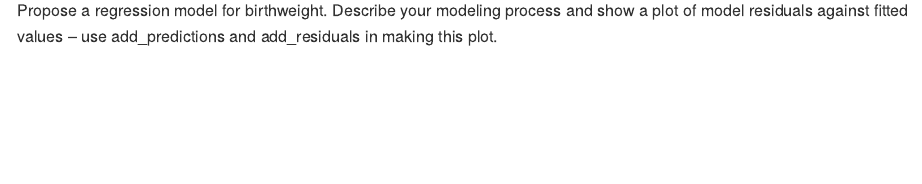
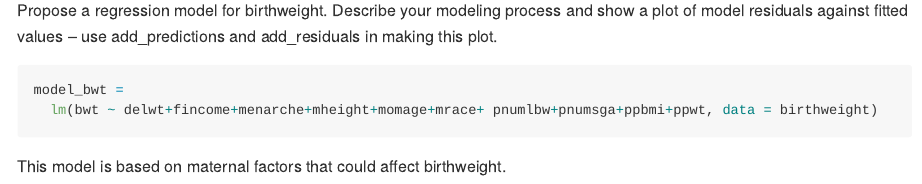
Before and after one commit to anukafi/p8105_hw6_ak4123, an R Markdown document (p8105_hw6_ak4123.Rmd): the page in a window 1100 px wide, from 6920 px down. The pictures show the output file p8105_hw6_ak4123.md that the author committed with the source, drawn offline in the style of GitHub; long lines of code are wrapped.

Commit message:
created my model

````diff
--- a/p8105_hw6_ak4123.Rmd
+++ b/p8105_hw6_ak4123.Rmd
@@ -143,3 +143,8 @@ missing_data = sum(is.na(birthweight))
 ```
 
 Propose a regression model for birthweight. Describe your modeling process and show a plot of model residuals against fitted values – use add_predictions and add_residuals in making this plot.
+```{r}
+model_bwt =
+  lm(bwt ~ delwt+fincome+menarche+mheight+momage+mrace+ pnumlbw+pnumsga+ppbmi+ppwt, data = birthweight)
+```
+This model is based on maternal factors that could affect birthweight.
````
Also changed, not shown: p8105_hw6_ak4123.md.
